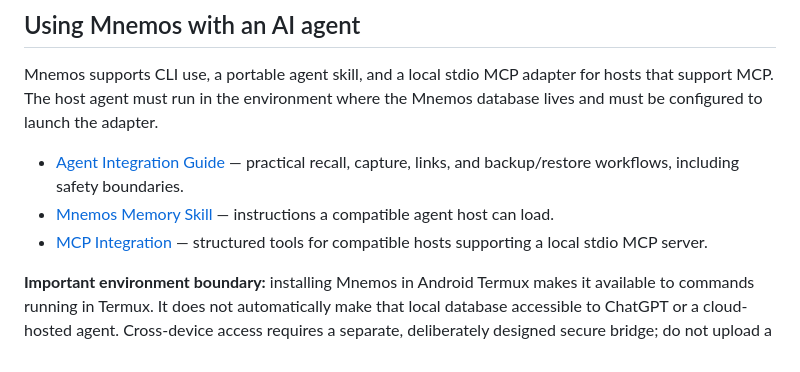
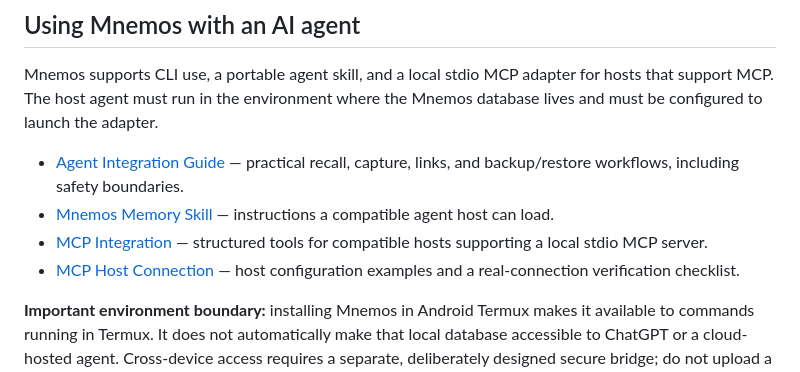
Before and after one commit to rllibo833-sudo/mnemos-RLI, a Markdown page: README.md, the part around the change. Drawn GitHub-style.

Commit message:
docs: link MCP host connection guide

```diff
--- a/README.md
+++ b/README.md
@@ -47,6 +47,7 @@ Mnemos supports CLI use, a portable agent skill, and a local stdio MCP adapter f
 - [Agent Integration Guide](docs/agent-integration.md) — practical recall, capture, links, and backup/restore workflows, including safety boundaries.
 - [Mnemos Memory Skill](skills/mnemos-memory/SKILL.md) — instructions a compatible agent host can load.
 - [MCP Integration](docs/mcp-integration.md) — structured tools for compatible hosts supporting a local stdio MCP server.
+- [MCP Host Connection](docs/mcp-host-connection.md) — host configuration examples and a real-connection verification checklist.
 
 **Important environment boundary:** installing Mnemos in Android Termux makes it available to commands running in Termux. It does not automatically make that local database accessible to ChatGPT or a cloud-hosted agent. Cross-device access requires a separate, deliberately designed secure bridge; do not upload a private memory database casually.
 
```
